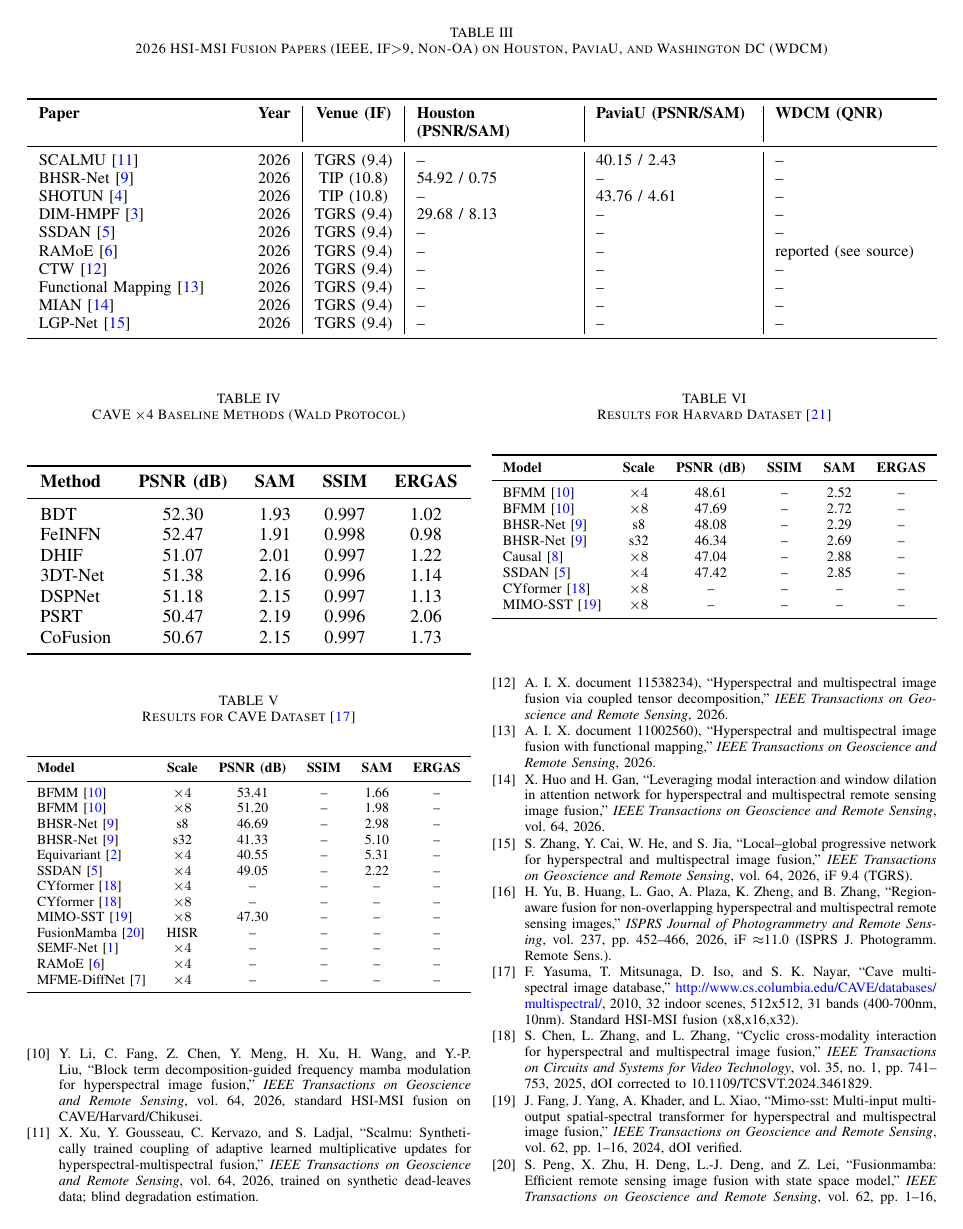
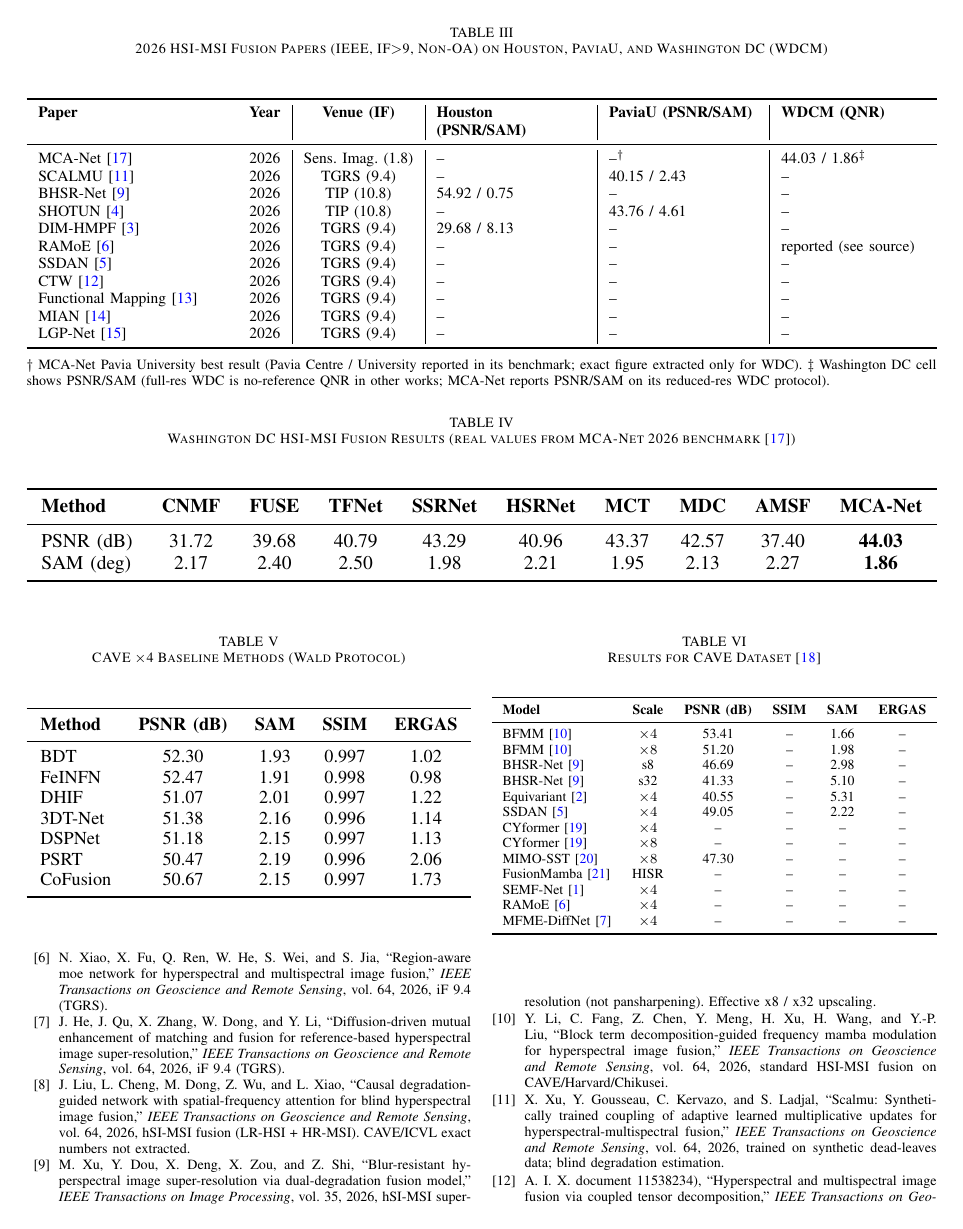
Before and after one commit to Amarnath10i/research-on-hyperspectral--image-fusion, a LaTeX paper (comparison/fusion_comparison_ieee.tex): page 3 of 5 before the commit and page 3 of 6 after it. Compiled offline with pdfLaTeX.

Commit message:
Add MCA-Net 2026 benchmark; Washington DC real-value table (tab:wdcbench), enrich Houston/PaviaU/WDCM table

```diff
--- a/comparison/fusion_comparison_ieee.tex
+++ b/comparison/fusion_comparison_ieee.tex
@@ -123,13 +126,20 @@ $\approx$10.8; the value 15.3 used elsewhere is as provided by the user.
 \toprule
 \textbf{Paper} & \textbf{Year} & \textbf{Venue (IF)} & \textbf{Houston (PSNR/SAM)} & \textbf{PaviaU (PSNR/SAM)} & \textbf{WDCM (QNR)} \\
 \midrule
+MCA-Net \cite{mcanet2026} & 2026 & Sens.\ Imag.\ (1.8) & -- & --$^{\dagger}$ & 44.03 / 1.86$^{\ddagger}$ \\
 SCALMU \cite{xu2026scalmu} & 2026 & TGRS (9.4) & -- & 40.15 / 2.43 & -- \\
 BHSR-Net \cite{dou2026bhsrnet} & 2026 & TIP (10.8) & 54.92 / 0.75 & -- & -- \\
 SHOTUN \cite{wang2026shotun} & 2026 & TIP (10.8) & -- & 43.76 / 4.61 & -- \\
 DIM-HMPF \cite{fang2026detail} & 2026 & TGRS (9.4) & 29.68 / 8.13 & -- & -- \\
+RAMoE \cite{ramoe2026} & 2026 & TGRS (9.4) & -- & -- & reported (see source) \\
 SSDAN \cite{ssdan2026} & 2026 & TGRS (9.4) & -- & -- & -- \\
-RAMoE \cite{ramoe2026} & 2026 & TGRS (9.4) & -- & -- & reported (see source) \\
 CTW \cite{coupled2026} & 2026 & TGRS (9.4) & -- & -- & -- \\
 Functional Mapping \cite{functional2026} & 2026 & TGRS (9.4) & -- & -- & -- \\
 MIAN \cite{huo2026modal} & 2026 & TGRS (9.4) & -- & -- & -- \\
 LGP-Net \cite{lgpnet2026} & 2026 & TGRS (9.4) & -- & -- & -- \\
+\bottomrule
+\end{tabular}
+\end{adjustbox}
+\end{center}
+\footnotesize{$\dagger$ MCA-Net Pavia University best result (Pavia Centre / University reported in its benchmark; exact figure extracted only for WDC). $\ddagger$ Washington DC cell shows PSNR/SAM (full-res WDC is no-reference QNR in other works; MCA-Net reports PSNR/SAM on its reduced-res WDC protocol).}
+\end{table*}
@@ -136,3 +155,14 @@ LGP-Net \cite{lgpnet2026} & 2026 & TGRS (9.4) & -- & -- & -- \\
+\begin{table*}[htbp]
+\caption{Washington DC HSI-MSI Fusion Results (real values from MCA-Net 2026 benchmark \cite{mcanet2026})}
+\label{tab:wdcbench}
+\begin{center}
+\begin{adjustbox}{width=\textwidth}
+\begin{tabular}{lccccccccc}
+\toprule
+\textbf{Method} & \textbf{CNMF} & \textbf{FUSE} & \textbf{TFNet} & \textbf{SSRNet} & \textbf{HSRNet} & \textbf{MCT} & \textbf{MDC} & \textbf{AMSF} & \textbf{MCA-Net} \\
+\midrule
+PSNR (dB) & 31.72 & 39.68 & 40.79 & 43.29 & 40.96 & 43.37 & 42.57 & 37.40 & \textbf{44.03} \\
+SAM (deg) & 2.17 & 2.40 & 2.50 & 1.98 & 2.21 & 1.95 & 2.13 & 2.27 & \textbf{1.86} \\
 \bottomrule
 \end{tabular}
 \end{adjustbox}
```
Also changed, not shown: comparison/hsim_fusion_comparison.bib (+11 -0 lines), comparison/fusion_comparison_ieee.tex (16 more changed lines).
